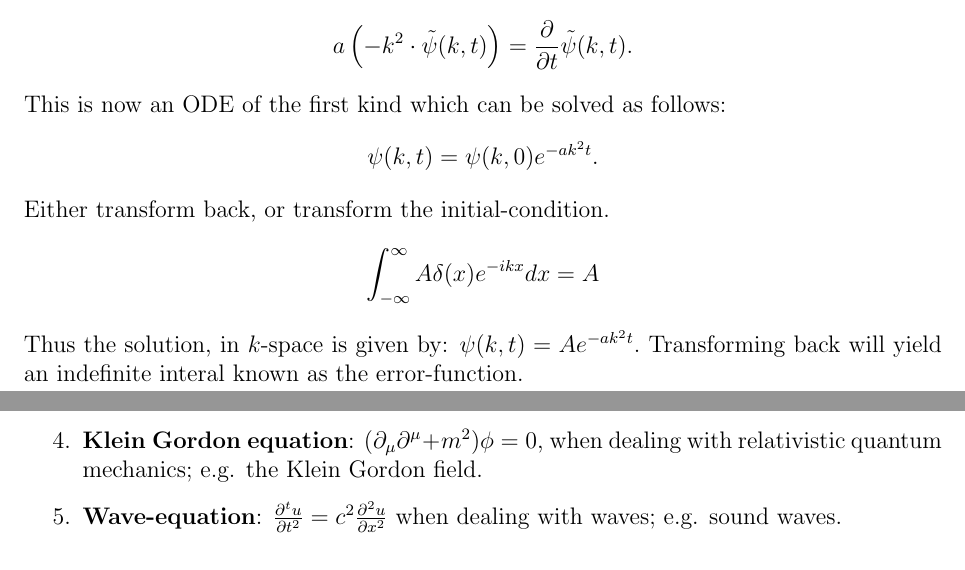
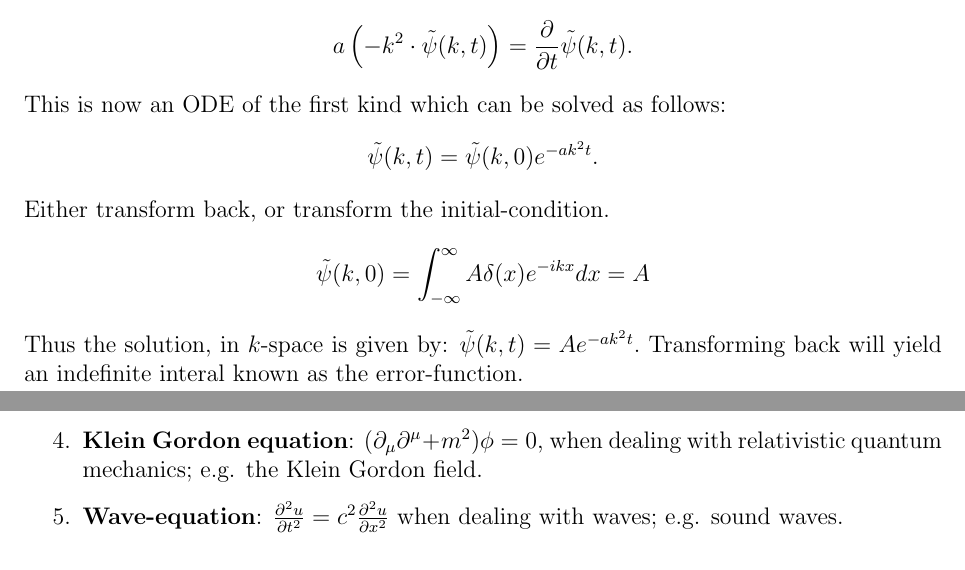
Before and after one commit to thesombady/FK7048, a LaTeX document (Recap/main.tex, which reads Recap/exam.tex, Recap/prev_exam1.tex): two parts of pages 34 and 35 of 47, joined at a grey line, cut so that both start at the same text. Compiled offline with pdfLaTeX.

Commit message:
small update

```diff
--- a/Recap/exam.tex
+++ b/Recap/exam.tex
@@ -216,8 +216,8 @@ Rewrite the function initial-condition: $\psi(x,0) = A\delta(x)$. Assume that $\
     a \left(-k^2\cdot \tilde{\psi}(k, t)\right) = \frac{\partial}{\partial t}\tilde{\psi}(k, t).
 \end{align*}This is now an ODE of the first kind which can be solved as follows:
 \begin{align*}
-    \psi(k, t) &= \psi(k, 0)e^{-a k^2 t}.
+    \tilde{\psi}(k, t) &= \tilde{\psi}(k, 0)e^{-a k^2 t}.
 \end{align*}Either transform back, or transform the initial-condition.
 \begin{align*}
-    \int_{-\infty}^{\infty}A\delta(x)e^{-ikx}dx = A
-\end{align*}Thus the solution, in $k$-space is given by: $\psi(k, t) = Ae^{-ak^2t}.$ Transforming back will yield an indefinite interal known as the error-function.
+    \tilde{\psi}(k,0)=\int_{-\infty}^{\infty}A\delta(x)e^{-ikx}dx = A
+\end{align*}Thus the solution, in $k$-space is given by: $\tilde{\psi}(k, t) = Ae^{-ak^2t}.$ Transforming back will yield an indefinite interal known as the error-function.
--- a/Recap/prev_exam1.tex
+++ b/Recap/prev_exam1.tex
@@ -15,7 +15,7 @@ Provide the formula for 4 of the 5 following equations and give an example of a
     \item \textbf{Heat equation}: $\frac{\partial u}{\partial t} = \alpha \frac{\partial^2 u}{\partial x^2}$, when dealing with heat diffusion and heat transfer.
     \item \textbf{Schrödinger's equation}: $-\frac{\hbar^2}{2m}\nabla^2\psi + V\psi= E\psi$ when dealing with quantum mechanics; e.g. the hydrogen atom.
     \item \textbf{Klein Gordon equation}: $(\partial_\mu\partial^\mu + m^2)\phi = 0$, when dealing with relativistic quantum mechanics; e.g. the Klein Gordon field.
-    \item \textbf{Wave-equation}: $\frac{\partial^t u}{\partial t^2} = c^2 \frac{\partial^2 u}{\partial x^2}$ when dealing with waves; e.g. sound waves.
+    \item \textbf{Wave-equation}: $\frac{\partial^2 u}{\partial t^2} = c^2 \frac{\partial^2 u}{\partial x^2}$ when dealing with waves; e.g. sound waves.
 \end{enumerate}
 
 \subsection*{Problem 2}
```
Also changed, not shown: Recap/main.pdf, Recap/exam.tex (2 more changed lines), 1 other file.
